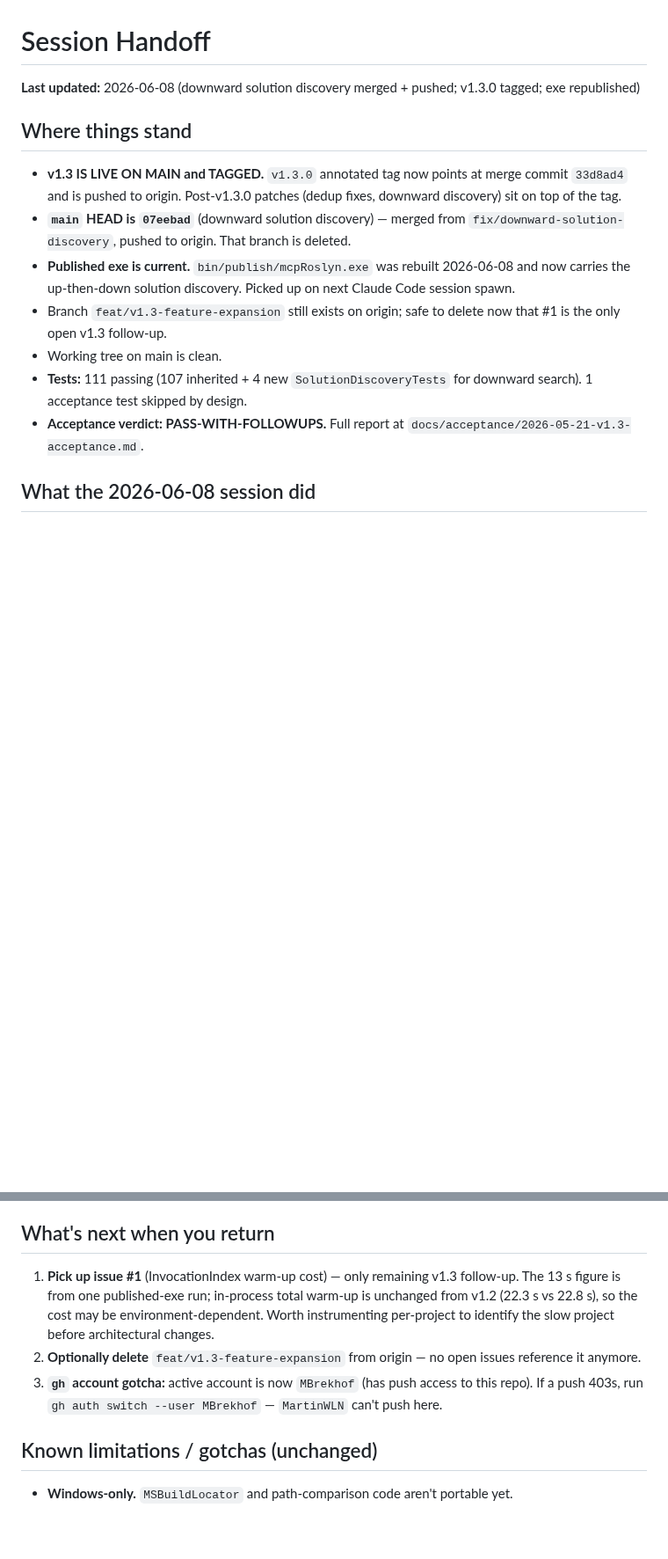
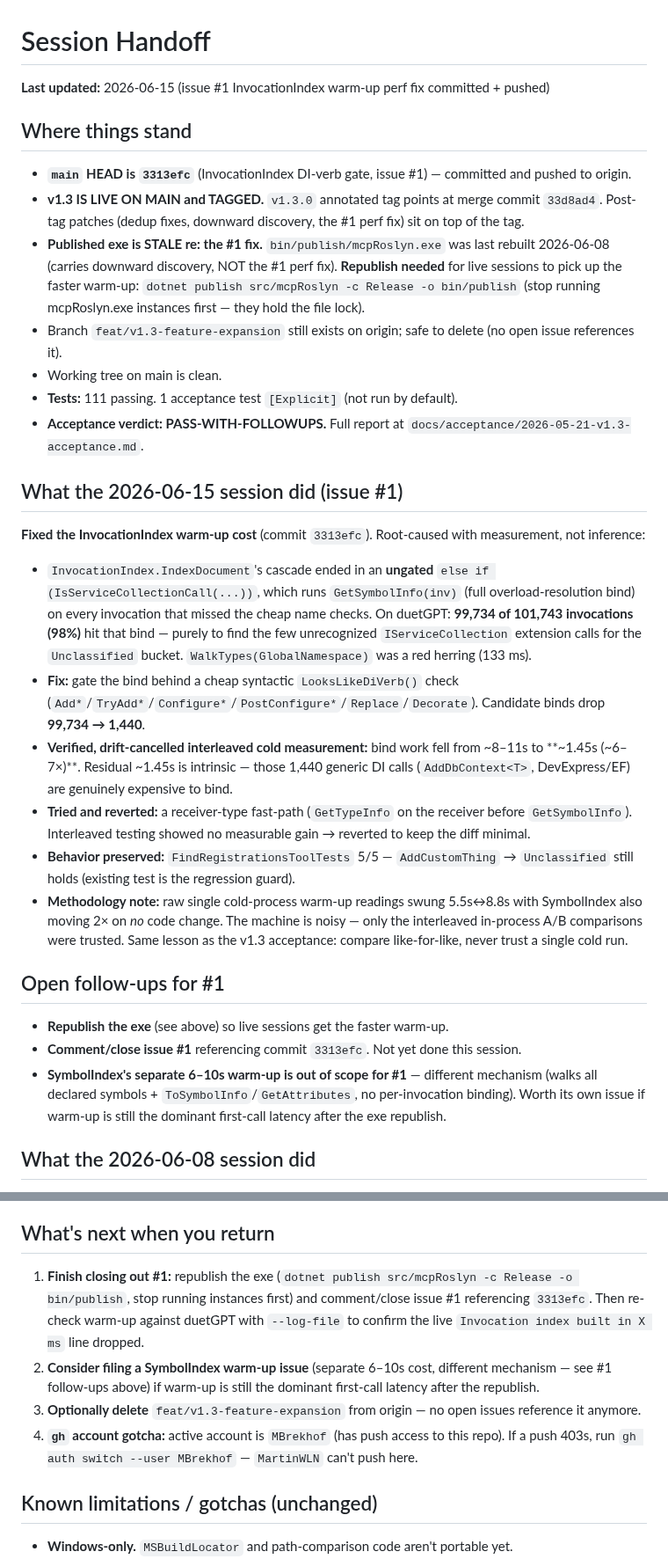
Before and after one commit to MBrekhof/mcpRoslyn, a Markdown page: SESSION_HANDOFF.md, 2 parts joined by grey strips. Shown at 88% size. GitHub-like rendering; blank space fills up the shorter version.

Commit message:
docs: handoff — issue #1 InvocationIndex perf fix committed + pushed
Co-Authored-By: Claude Opus 4.8 (1M context) <noreply@anthropic.com>

```diff
--- a/SESSION_HANDOFF.md
+++ b/SESSION_HANDOFF.md
@@ -1,16 +1,33 @@
 # Session Handoff
 
-**Last updated:** 2026-06-08 (downward solution discovery merged + pushed; v1.3.0 tagged; exe republished)
+**Last updated:** 2026-06-15 (issue #1 InvocationIndex warm-up perf fix committed + pushed)
 
 ## Where things stand
 
-- **v1.3 IS LIVE ON MAIN and TAGGED.** `v1.3.0` annotated tag now points at merge commit `33d8ad4` and is pushed to origin. Post-v1.3.0 patches (dedup fixes, downward discovery) sit on top of the tag.
-- **`main` HEAD is `07eebad`** (downward solution discovery) — merged from `fix/downward-solution-discovery`, pushed to origin. That branch is deleted.
-- **Published exe is current.** `bin/publish/mcpRoslyn.exe` was rebuilt 2026-06-08 and now carries the up-then-down solution discovery. Picked up on next Claude Code session spawn.
-- Branch `feat/v1.3-feature-expansion` still exists on origin; safe to delete now that #1 is the only open v1.3 follow-up.
+- **`main` HEAD is `3313efc`** (InvocationIndex DI-verb gate, issue #1) — committed and pushed to origin.
+- **v1.3 IS LIVE ON MAIN and TAGGED.** `v1.3.0` annotated tag points at merge commit `33d8ad4`. Post-tag patches (dedup fixes, downward discovery, the #1 perf fix) sit on top of the tag.
+- **Published exe is STALE re: the #1 fix.** `bin/publish/mcpRoslyn.exe` was last rebuilt 2026-06-08 (carries downward discovery, NOT the #1 perf fix). **Republish needed** for live sessions to pick up the faster warm-up: `dotnet publish src/mcpRoslyn -c Release -o bin/publish` (stop running mcpRoslyn.exe instances first — they hold the file lock).
+- Branch `feat/v1.3-feature-expansion` still exists on origin; safe to delete (no open issue references it).
 - Working tree on main is clean.
-- **Tests:** 111 passing (107 inherited + 4 new `SolutionDiscoveryTests` for downward search). 1 acceptance test skipped by design.
+- **Tests:** 111 passing. 1 acceptance test `[Explicit]` (not run by default).
 - **Acceptance verdict: PASS-WITH-FOLLOWUPS.** Full report at `docs/acceptance/2026-05-21-v1.3-acceptance.md`.
+
+## What the 2026-06-15 session did (issue #1)
+
+**Fixed the InvocationIndex warm-up cost** (commit `3313efc`). Root-caused with measurement, not inference:
+
+- `InvocationIndex.IndexDocument`'s cascade ended in an **ungated** `else if (IsServiceCollectionCall(...))`, which runs `GetSymbolInfo(inv)` (full overload-resolution bind) on every invocation that missed the cheap name checks. On duetGPT: **99,734 of 101,743 invocations (98%)** hit that bind — purely to find the few unrecognized `IServiceCollection` extension calls for the `Unclassified` bucket. `WalkTypes(GlobalNamespace)` was a red herring (133 ms).
+- **Fix:** gate the bind behind a cheap syntactic `LooksLikeDiVerb()` check (`Add*`/`TryAdd*`/`Configure*`/`PostConfigure*`/`Replace`/`Decorate`). Candidate binds drop **99,734 → 1,440**.
+- **Verified, drift-cancelled interleaved cold measurement:** bind work fell from ~8–11s to **~1.45s (~6–7×)**. Residual ~1.45s is intrinsic — those 1,440 generic DI calls (`AddDbContext<T>`, DevExpress/EF) are genuinely expensive to bind.
+- **Tried and reverted:** a receiver-type fast-path (`GetTypeInfo` on the receiver before `GetSymbolInfo`). Interleaved testing showed no measurable gain → reverted to keep the diff minimal.
+- **Behavior preserved:** `FindRegistrationsToolTests` 5/5 — `AddCustomThing` → `Unclassified` still holds (existing test is the regression guard).
+- **Methodology note:** raw single cold-process warm-up readings swung 5.5s↔8.8s with SymbolIndex also moving 2× on *no* code change. The machine is noisy — only the interleaved in-process A/B comparisons were trusted. Same lesson as the v1.3 acceptance: compare like-for-like, never trust a single cold run.
+
+## Open follow-ups for #1
+
+- **Republish the exe** (see above) so live sessions get the faster warm-up.
+- **Comment/close issue #1** referencing commit `3313efc`. Not yet done this session.
+- **SymbolIndex's separate 6–10s warm-up is out of scope for #1** — different mechanism (walks all declared symbols + `ToSymbolInfo`/`GetAttributes`, no per-invocation binding). Worth its own issue if warm-up is still the dominant first-call latency after the exe republish.
 
 ## What the 2026-06-08 session did
 
@@ -47,9 +64,10 @@ The v1.3 acceptance compared v1.2 in-process timings against v1.3 published-exe
 
 ## What's next when you return
 
-1. **Pick up issue #1** (InvocationIndex warm-up cost) — only remaining v1.3 follow-up. The 13 s figure is from one published-exe run; in-process total warm-up is unchanged from v1.2 (22.3 s vs 22.8 s), so the cost may be environment-dependent. Worth instrumenting per-project to identify the slow project before architectural changes.
-2. **Optionally delete** `feat/v1.3-feature-expansion` from origin — no open issues reference it anymore.
-3. **`gh` account gotcha:** active account is now `MBrekhof` (has push access to this repo). If a push 403s, run `gh auth switch --user MBrekhof` — `MartinWLN` can't push here.
+1. **Finish closing out #1:** republish the exe (`dotnet publish src/mcpRoslyn -c Release -o bin/publish`, stop running instances first) and comment/close issue #1 referencing `3313efc`. Then re-check warm-up against duetGPT with `--log-file` to confirm the live `Invocation index built in X ms` line dropped.
+2. **Consider filing a SymbolIndex warm-up issue** (separate 6–10s cost, different mechanism — see #1 follow-ups above) if warm-up is still the dominant first-call latency after the republish.
+3. **Optionally delete** `feat/v1.3-feature-expansion` from origin — no open issues reference it anymore.
+4. **`gh` account gotcha:** active account is `MBrekhof` (has push access to this repo). If a push 403s, run `gh auth switch --user MBrekhof` — `MartinWLN` can't push here.
 
 ## Known limitations / gotchas (unchanged)
 
```
Also changed, not shown: other parts of SESSION_HANDOFF.md (+1 -1 lines).
